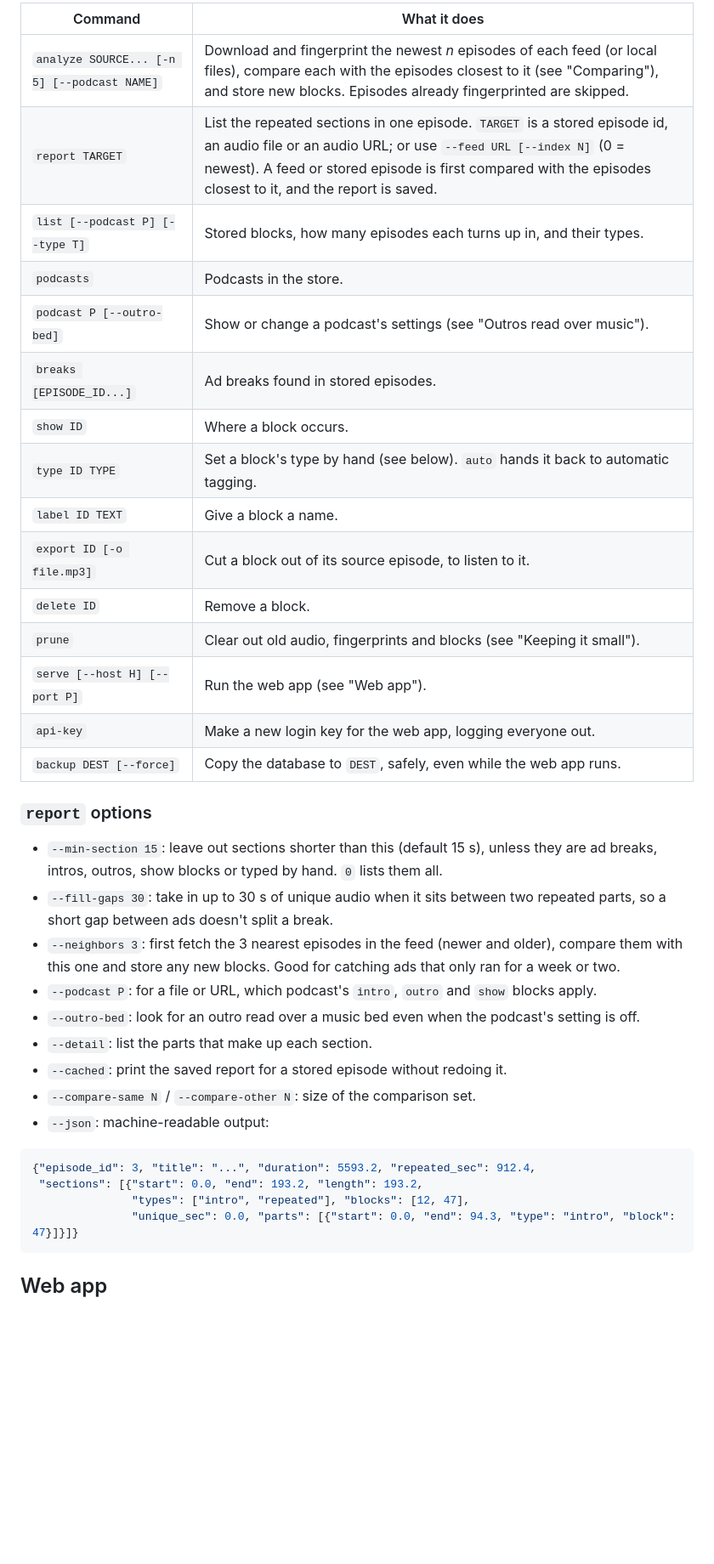
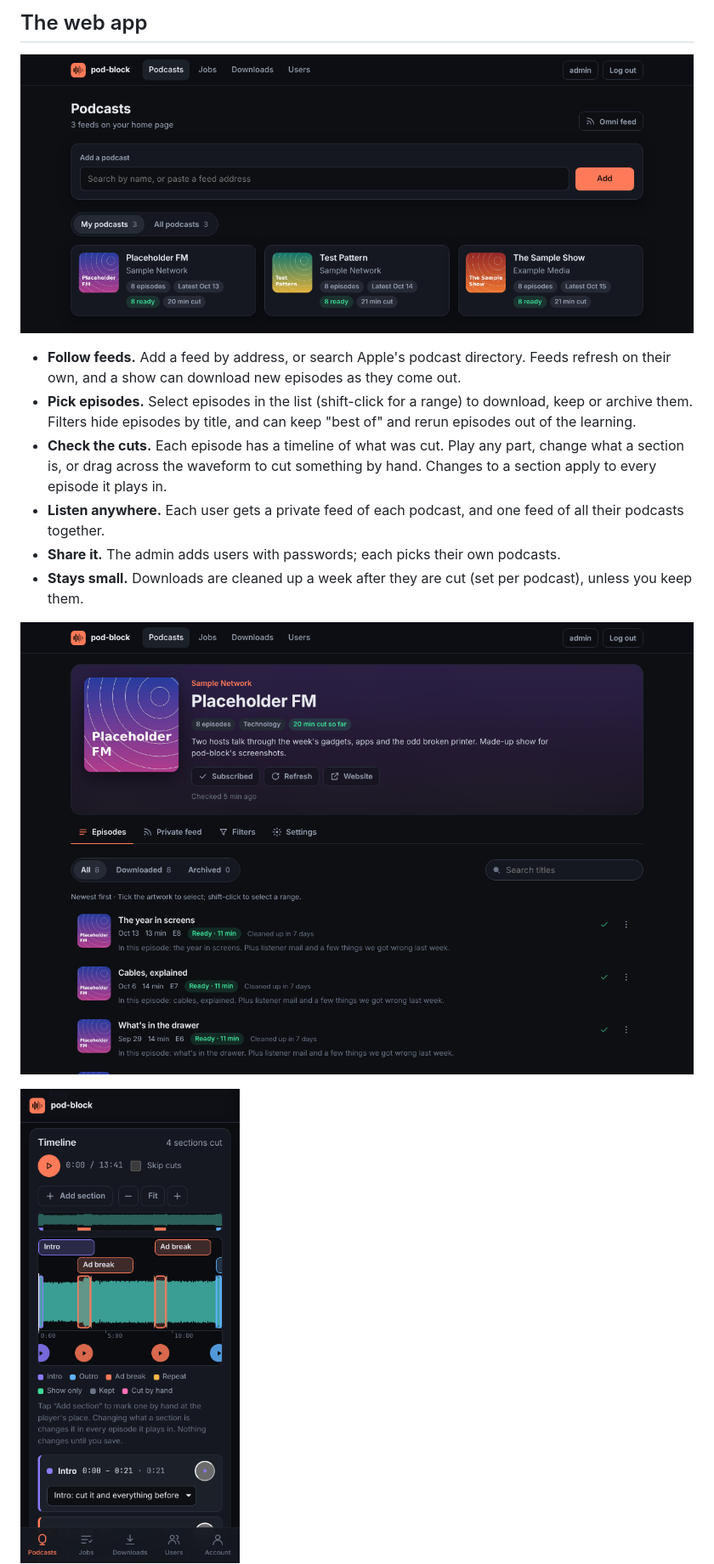
Before and after one commit to dben/pod-block, a Markdown page: README.md, the part around one of its changes. Shown at 85% size. Rendered like a GitHub page; pictures changed too: docs/screenshots/home.png (added), docs/screenshots/phone.png (added), docs/screenshots/podcast.png (added); blank space fills up the shorter version.

````diff
--- a/README.md
+++ b/README.md
@@ -24,47 +70,25 @@ podblock report --feed "$FEED"        # repeated sections in the newest episode
 
-| Command | What it does |
-| --- | --- |
-| `analyze SOURCE... [-n 5] [--podcast NAME]` | Download and fingerprint the newest *n* episodes of each feed (or local files), compare each with the episodes closest to it (see "Comparing"), and store new blocks. Episodes already fingerprinted are skipped. |
-| `report TARGET` | List the repeated sections in one episode. `TARGET` is a stored episode id, an audio file or an audio URL; or use `--feed URL [--index N]` (0 = newest). A feed or stored episode is first compared with the episodes closest to it, and the report is saved. |
-| `list [--podcast P] [--type T]` | Stored blocks, how many episodes each turns up in, and their types. |
-| `podcasts` | Podcasts in the store. |
-| `podcast P [--outro-bed]` | Show or change a podcast's settings (see "Outros read over music"). |
-| `breaks [EPISODE_ID...]` | Ad breaks found in stored episodes. |
-| `show ID` | Where a block occurs. |
-| `type ID TYPE` | Set a block's type by hand (see below). `auto` hands it back to automatic tagging. |
-| `label ID TEXT` | Give a block a name. |
-| `export ID [-o file.mp3]` | Cut a block out of its source episode, to listen to it. |
-| `delete ID` | Remove a block. |
-| `prune` | Clear out old audio, fingerprints and blocks (see "Keeping it small"). |
-| `serve [--host H] [--port P]` | Run the web app (see "Web app"). |
-| `api-key` | Make a new login key for the web app, logging everyone out. |
-| `backup DEST [--force]` | Copy the database to `DEST`, safely, even while the web app runs. |
+## The web app
 
-### `report` options
+![Home page: each podcast with its artwork and how much has been cut](docs/screenshots/home.png)
 
-- `--min-section 15`: leave out sections shorter than this (default 15 s),
-  unless they are ad breaks, intros, outros, show blocks or typed by hand.
-  `0` lists them all.
-- `--fill-gaps 30`: take in up to 30 s of unique audio when it sits between
-  two repeated parts, so a short gap between ads doesn't split a break.
-- `--neighbors 3`: first fetch the 3 nearest episodes in the feed (newer and
-  older), compare them with this one and store any new blocks. Good for
-  catching ads that only ran for a week or two.
-- `--podcast P`: for a file or URL, which podcast's `intro`, `outro` and
-  `show` blocks apply.
-- `--outro-bed`: look for an outro read over a music bed even when the
-  podcast's setting is off.
-- `--detail`: list the parts that make up each section.
-- `--cached`: print the saved report for a stored episode without redoing it.
-- `--compare-same N` / `--compare-other N`: size of the comparison set.
-- `--json`: machine-readable output:
+- **Follow feeds.** Add a feed by address, or search Apple's podcast
+  directory. Feeds refresh on their own, and a show can download new
+  episodes as they come out.
+- **Pick episodes.** Select episodes in the list (shift-click for a range)
+  to download, keep or archive them. Filters hide episodes by title, and
+  can keep "best of" and rerun episodes out of the learning.
+- **Check the cuts.** Each episode has a timeline of what was cut. Play
+  any part, change what a section is, or drag across the waveform to cut
+  something by hand. Changes to a section apply to every episode it plays in.
+- **Listen anywhere.** Each user gets a private feed of each podcast, and
+  one feed of all their podcasts together.
+- **Share it.** The admin adds users with passwords; each picks their own
+  podcasts.
+- **Stays small.** Downloads are cleaned up a week after they are cut (set
+  per podcast), unless you keep them.
 
-```json
-{"episode_id": 3, "title": "...", "duration": 5593.2, "repeated_sec": 912.4,
- "sections": [{"start": 0.0, "end": 193.2, "length": 193.2,
-               "types": ["intro", "repeated"], "blocks": [12, 47],
-               "unique_sec": 0.0, "parts": [{"start": 0.0, "end": 94.3, "type": "intro", "block": 47}]}]}
-```
+![A show's page: the feed's header, then its episodes, with each one's state](docs/screenshots/podcast.png)
 
-## Web app
+<img src="docs/screenshots/phone.png" alt="The same timeline on a phone" width="300">
 
````
Also changed, not shown: other parts of README.md (+163 -84 lines), CLI.md (added, +128 -0 lines), WEBAPP.md (+3 -3 lines), docs/screenshots/timeline.png (added).
